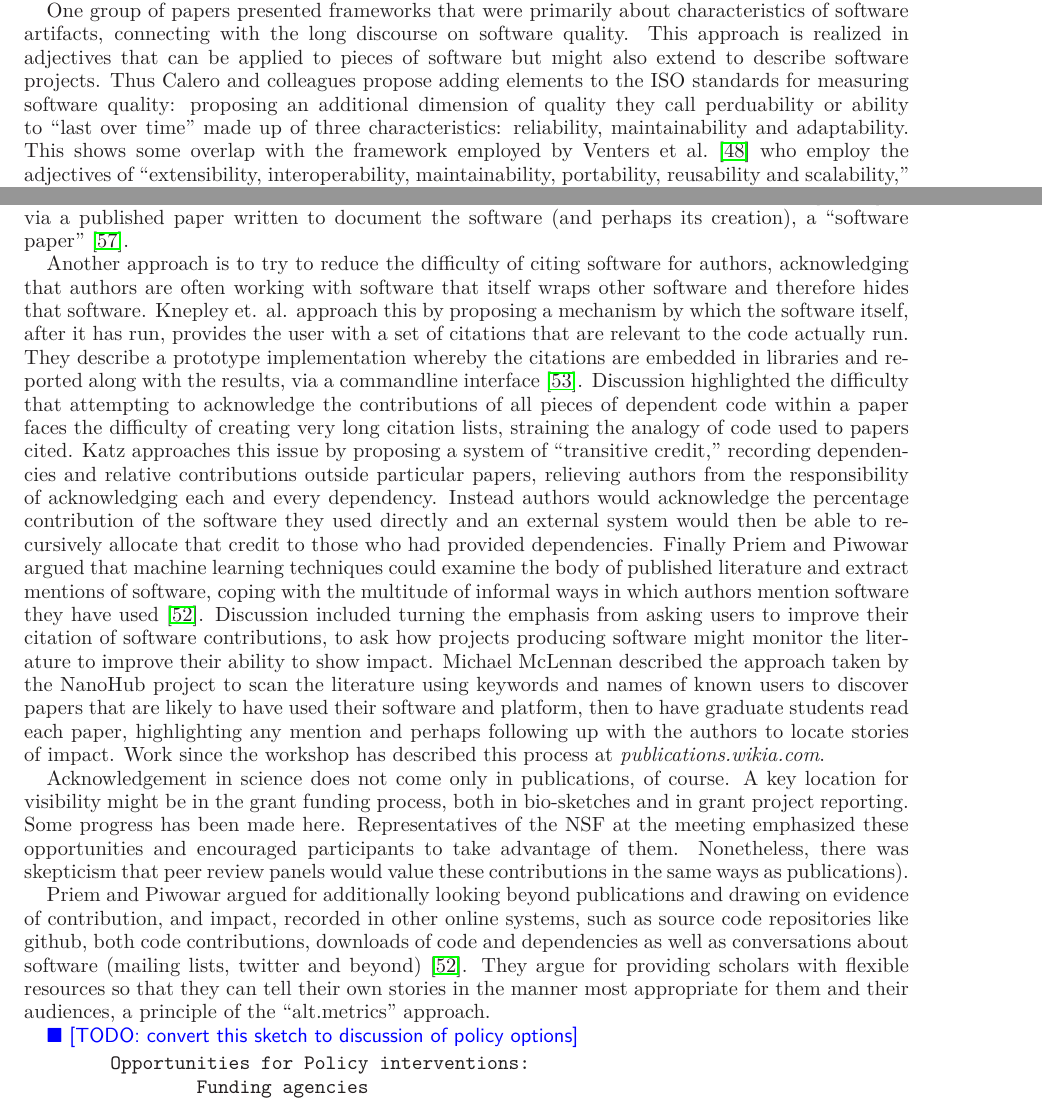
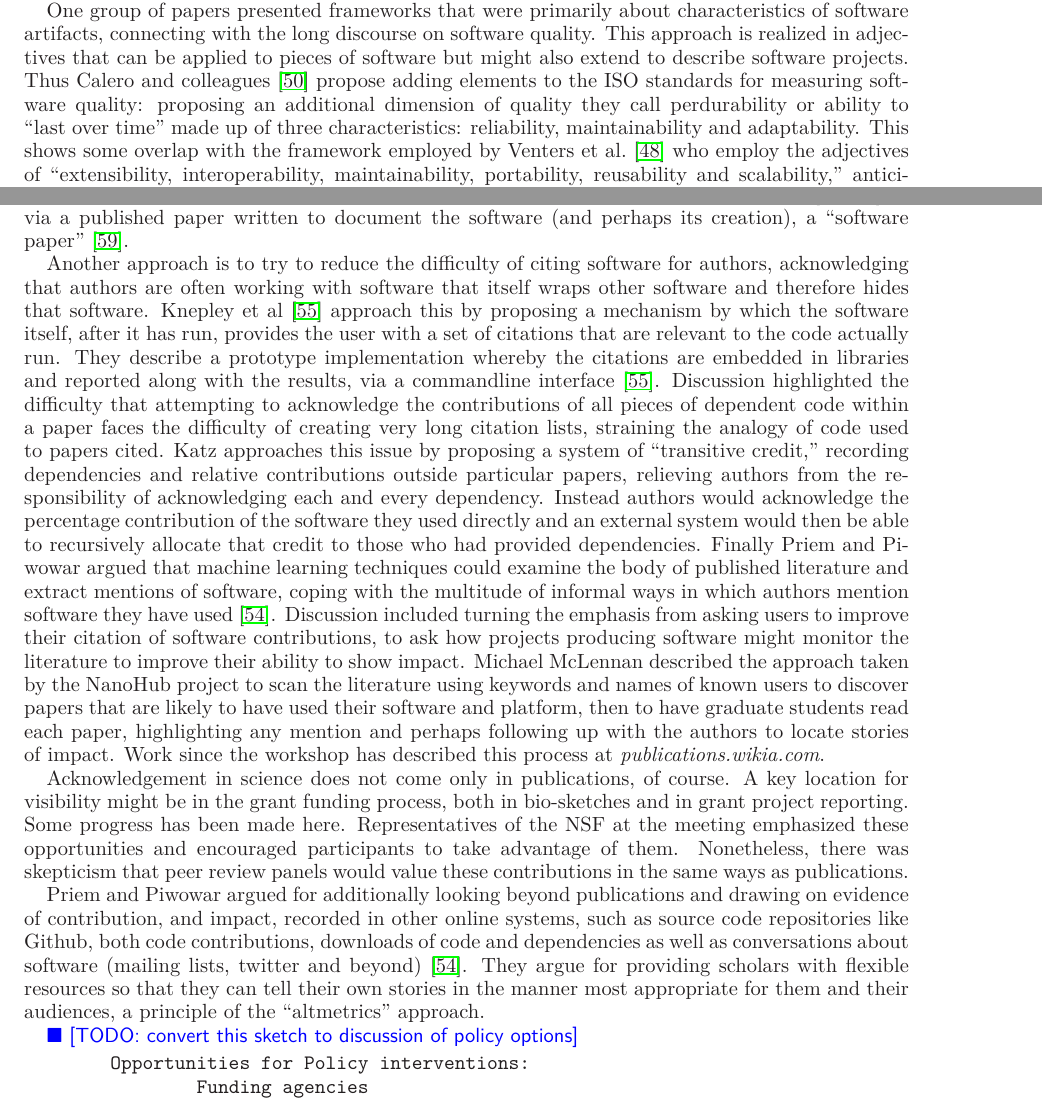
Before and after one commit to WSSSPE/meetings, a LaTeX paper (WSSSPE1_report/WSSSPE1_summary_report.tex): two parts of pages 11 and 13 of 28, joined at a grey line, cut so that both start at the same text. Compiled offline with LaTeX, dvips and Ghostscript.

Commit message:
Very minor edits to Policy section.
Mostly typos and citations.

```diff
--- a/WSSSPE1_report/WSSSPE1_summary_report.tex
+++ b/WSSSPE1_report/WSSSPE1_summary_report.tex
@@ -782,9 +782,9 @@ Each of the framework papers included a definition of sustainability, with many
 
 One area in which there was not complete overlap was whether the word (and thus the effort called for by the WSSSPE workshop) involved environmental sustainability. Of course the word sustainability has strong connotations from consideration of environmental issues, evoking some mention of the areas in which software interacts with overall environmental resource usage, particularly energy efficiency.  The two papers in this area which mentioned this did so without integrating that analysis into the question of software being around long-term, suggesting that questions of environmental impact of scientific software is a conceptually distinct area of inquiry.
 
-One group of papers presented frameworks that were primarily about characteristics of software artifacts, connecting with the long discourse on software quality. This approach is realized in adjectives that can be applied to pieces of software but might also extend to describe software projects.  Thus Calero and colleagues propose adding elements to the ISO standards for measuring software quality: proposing an additional dimension of quality they call perduability or ability to ``last over time'' made up of three characteristics: reliability, maintainability and adaptability. This shows some overlap with the framework employed by Venters et al.~\cite{Venters_WSSSPE} who employ the adjectives of ``extensibility, interoperability, maintainability, portability, reusability and scalability,'' anticipating the sorts of work that people would need to do with a software artifact in the future, ``as stakeholders requirements, technology and environments evolve and change.'' Venters et al. argue that these choices are really made very early because they relate to the architecture of the software and involve trade offs that ought to be analyzed alongside other attributes of the software artifact. Lenhardt et al compare the software lifecycle to the data lifecycle to argue for the inclusion of metadata throughout a piece of software's life (discussing, for example, how it has been built and tested and what ``data in'' and ``data out'' has been considered.) In addition their analogy suggests that the software lifecycle might add a phase of ``preservation'' and draw on understandings of what that involves from studies of data.  In sum, then, these frameworks focused on what needs to be accomplished to have more sustainable software.
-
-A second theme in these papers was the continued availability of resources to accomplish the goals of sustainability. The elements of these frameworks focused far more on the organization of a software project than they did on characteristics of the artifact itself (although it is certainly true that the adjectives discussed above could be applied to a software project). For example Pierce et al focus on the way that the project is run, particularly in terms of how those involved communicate and jointly set priorities, a process they call governance. In particular they argue that because sustainability relates to having ongoing resources, governance must be open to receive diverse input (by occurring online, asynchronously, and publicly) and thus have the potential to ``transform passive users into active contributors''. They argue that the Apache Software Foundation's incubation process teaches this and could be learned from by projects throughout scientific software.  Katz and Proctor also discuss governance, describing two modes: ``top-down'' and ``bottom-up'' governance~\cite{Katz_WSSSPE}.  They place governance alongside questions of the artifact (``technical''), and questions of the origins of resources, in terms of who is funding the work surrounding a piece of software (``the political'') and the manner in which resources come to the project initially (commercial, open source, closed partnerships, grant funded) and long-term (all four plus paid support).
+One group of papers presented frameworks that were primarily about characteristics of software artifacts, connecting with the long discourse on software quality. This approach is realized in adjectives that can be applied to pieces of software but might also extend to describe software projects.  Thus Calero and colleagues~\cite{Calero_WSSSPE} propose adding elements to the ISO standards for measuring software quality: proposing an additional dimension of quality they call perdurability or ability to ``last over time'' made up of three characteristics: reliability, maintainability and adaptability. This shows some overlap with the framework employed by Venters et al.~\cite{Venters_WSSSPE} who employ the adjectives of ``extensibility, interoperability, maintainability, portability, reusability and scalability,'' anticipating the sorts of work that people would need to do with a software artifact in the future, ``as stakeholders requirements, technology and environments evolve and change.'' Venters et al. argue that these choices are really made very early because they relate to the architecture of the software and involve trade offs that ought to be analyzed alongside other attributes of the software artifact. Lenhardt et al~\cite{Lenhardt_WSSSPE} compare the software lifecycle to the data lifecycle to argue for the inclusion of metadata throughout a piece of software's life (discussing, for example, how it has been built and tested and what ``data in'' and ``data out'' has been considered). In addition, their analogy suggests that the software lifecycle might add a phase of ``preservation'' and draw on understandings of what that involves from studies of data.  In sum, then, these frameworks focused on what needs to be accomplished to have more sustainable software.
+
+A second theme in these papers was the continued availability of resources to accomplish the goals of sustainability. The elements of these frameworks focused far more on the organization of a software project than they did on characteristics of the artifact itself (although it is certainly true that the adjectives discussed above could be applied to a software project). For example Pierce et al~\cite{Pierce_WSSSPE} focus on the way that the project is run, particularly in terms of how those involved communicate and jointly set priorities, a process they call governance. In particular they argue that because sustainability relates to having ongoing resources, governance must be open to receive diverse input (by occurring online, asynchronously, and publicly) and thus have the potential to ``transform passive users into active contributors''. They argue that the Apache Software Foundation's incubation process teaches this and could be learned from by projects throughout scientific software.  Katz and Proctor~\cite{Katz_WSSSPE} also discuss governance, describing two modes: ``top-down'' and ``bottom-up'' governance.  They place governance alongside questions of the artifact (``technical''), and questions of the origins of resources, in terms of who is funding the work surrounding a piece of software (``the political'') and the manner in which resources come to the project initially (commercial, open source, closed partnerships, grant funded) and long-term (all four plus paid support).
 
 Frameworks also addressed themselves to the context in which software projects exist (thus moving upwards in abstraction, from the artifact itself, to the organization of its production and, in these frameworks, the shape of the space which an artifact or project exists in). These frameworks take the form of contingency theories in that they outline a different set of challenges and argue that different project organizations (and presumably artifact attributes) are necessary to persist longterm in spaces with particular characteristics.  Katz and Proctor~\cite{Katz_WSSSPE} propose thinking of this idea of space in terms of three axes: temporal (long or short term needs), spatial (local or global use) and purpose (specific to general).  They propose that different project organizations will be needed in different locations and argue that we should concentrate research to understand those connections. Weber et al~\cite{Weber_WSSSPE} describe their spaces by analogy with natural ecosystems as ``niches'' which sustain particular pieces of software. They define ``a software niche as the set of technical requirements, organizational conditions and cultural mores that support its maintenance and use over time.'' They call for better understanding and modeling of niches (as well as further exploration of the usefulness of ecosystem metaphors).
 
@@ -798,11 +798,11 @@ Papers and discussion concentrated in three areas: How ought software work to be
 
 Most of the papers in this area focused on visibility of software in scientific papers, since scientific papers are the most widely accepted documentation of achievement in science. It was noted that there appear to be no widely accepted standards on how the use of software towards a paper ought to be mentioned, that journals, citation style guides and other guides to scientific conduct are vague about how to describe software. To address this, papers spoke of a need for a fixed identifier for software, either directly through a mechanism such as a Digital Object Identifier~\cite{Katz_WSSSPE,Knepley_WSSSPE} or via a published paper written to document the software (and perhaps its creation), a ``software paper''~\cite{Chue_Hong_WSSSPE}.
 
-Another approach is to try to reduce the difficulty of citing software for authors, acknowledging that authors are often working with software that itself wraps other software and therefore hides that software. Knepley et. al. approach this by proposing a mechanism by which the software itself, after it has run, provides the user with a set of citations that are relevant to the code actually run. They describe a prototype implementation whereby the citations are embedded in libraries and reported along with the results, via a commandline interface~\cite{Knepley_WSSSPE}. Discussion highlighted the difficulty that attempting to acknowledge the contributions of all pieces of dependent code within a paper faces the difficulty of creating very long citation lists, straining the analogy of code used to papers cited. Katz approaches this issue by proposing a system of ``transitive credit,'' recording dependencies and relative contributions outside particular papers, relieving authors from the responsibility of acknowledging each and every dependency. Instead authors would acknowledge the percentage contribution of the software they used directly and an external system would then be able to recursively allocate that credit to those who had provided dependencies. Finally Priem and Piwowar argued that machine learning techniques could examine the body of published literature and extract mentions of software, coping with the multitude of informal ways in which authors mention software they have used~\cite{Priem_WSSSPE}.  Discussion included turning the emphasis from asking users to improve their citation of software contributions, to ask how projects producing software might monitor the literature to improve their ability to show impact. Michael McLennan described the approach taken by the NanoHub project to scan the literature using keywords and names of known users to discover papers that are likely to have used their software and platform, then to have graduate students read each paper, highlighting any mention and perhaps following up with the authors to locate stories of impact.  Work since the workshop has described this process at \textit{publications.wikia.com}.
-
-Acknowledgement in science does not come only in publications, of course. A key location for visibility might be in the grant funding process, both in bio-sketches and in grant project reporting. Some progress has been made here. Representatives of the NSF at the meeting emphasized these opportunities and encouraged participants to take advantage of them. Nonetheless, there was skepticism that peer review panels would value these contributions in the same ways as publications).
-
-Priem and Piwowar argued for additionally looking beyond publications and drawing on evidence of contribution, and impact, recorded in other online systems, such as source code repositories like github, both code contributions, downloads of code and dependencies as well as conversations about software (mailing lists, twitter and beyond)~\cite{Priem_WSSSPE}. They argue for providing scholars with flexible resources so that they can tell their own stories in the manner most appropriate for them and their audiences, a principle of the ``alt.metrics'' approach.
+Another approach is to try to reduce the difficulty of citing software for authors, acknowledging that authors are often working with software that itself wraps other software and therefore hides that software. Knepley et al~\cite{Knepley_WSSSPE} approach this by proposing a mechanism by which the software itself, after it has run, provides the user with a set of citations that are relevant to the code actually run. They describe a prototype implementation whereby the citations are embedded in libraries and reported along with the results, via a commandline interface~\cite{Knepley_WSSSPE}. Discussion highlighted the difficulty that attempting to acknowledge the contributions of all pieces of dependent code within a paper faces the difficulty of creating very long citation lists, straining the analogy of code used to papers cited. Katz approaches this issue by proposing a system of ``transitive credit,'' recording dependencies and relative contributions outside particular papers, relieving authors from the responsibility of acknowledging each and every dependency. Instead authors would acknowledge the percentage contribution of the software they used directly and an external system would then be able to recursively allocate that credit to those who had provided dependencies. Finally Priem and Piwowar argued that machine learning techniques could examine the body of published literature and extract mentions of software, coping with the multitude of informal ways in which authors mention software they have used~\cite{Priem_WSSSPE}.  Discussion included turning the emphasis from asking users to improve their citation of software contributions, to ask how projects producing software might monitor the literature to improve their ability to show impact. Michael McLennan described the approach taken by the NanoHub project to scan the literature using keywords and names of known users to discover papers that are likely to have used their software and platform, then to have graduate students read each paper, highlighting any mention and perhaps following up with the authors to locate stories of impact.  Work since the workshop has described this process at \textit{publications.wikia.com}.
+
+Acknowledgement in science does not come only in publications, of course. A key location for visibility might be in the grant funding process, both in bio-sketches and in grant project reporting. Some progress has been made here. Representatives of the NSF at the meeting emphasized these opportunities and encouraged participants to take advantage of them. Nonetheless, there was skepticism that peer review panels would value these contributions in the same ways as publications.
+
+Priem and Piwowar argued for additionally looking beyond publications and drawing on evidence of contribution, and impact, recorded in other online systems, such as source code repositories like Github, both code contributions, downloads of code and dependencies as well as conversations about software (mailing lists, twitter and beyond)~\cite{Priem_WSSSPE}. They argue for providing scholars with flexible resources so that they can tell their own stories in the manner most appropriate for them and their audiences, a principle of the ``altmetrics'' approach.
 
 \todo{convert this sketch to discussion of policy options}
 \begin{verbatim}
```
